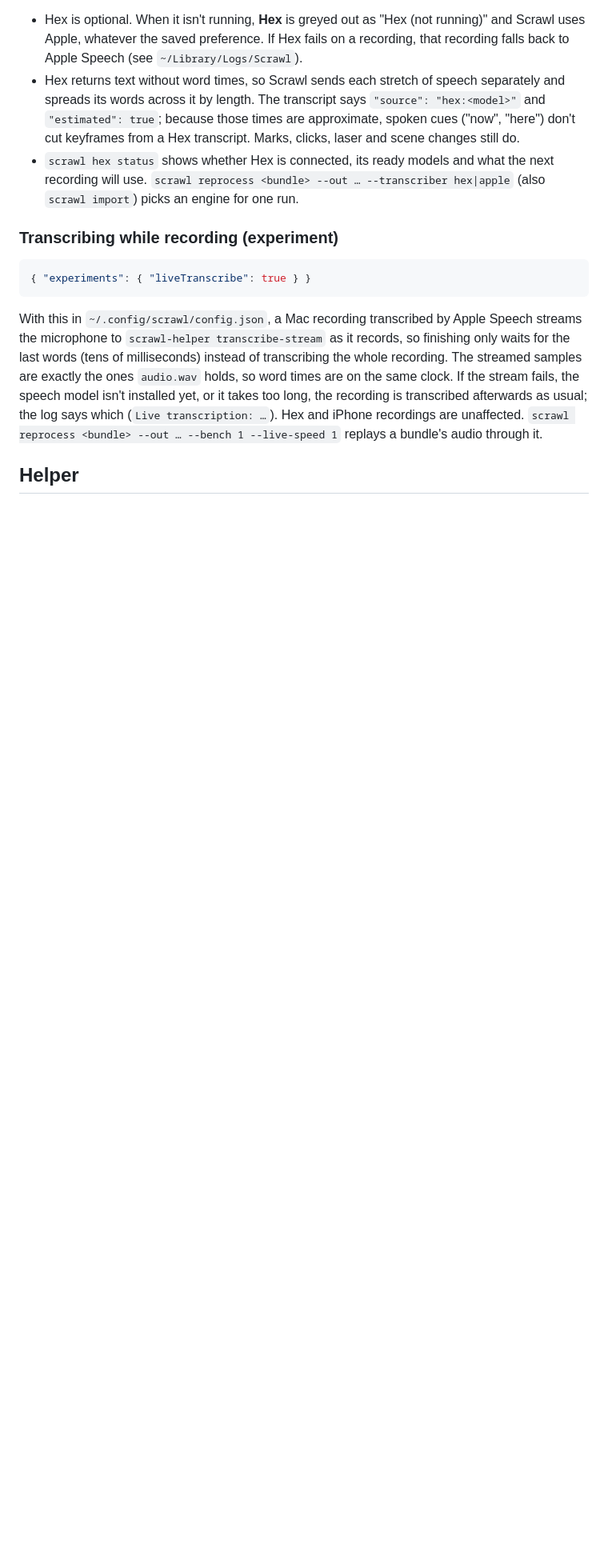
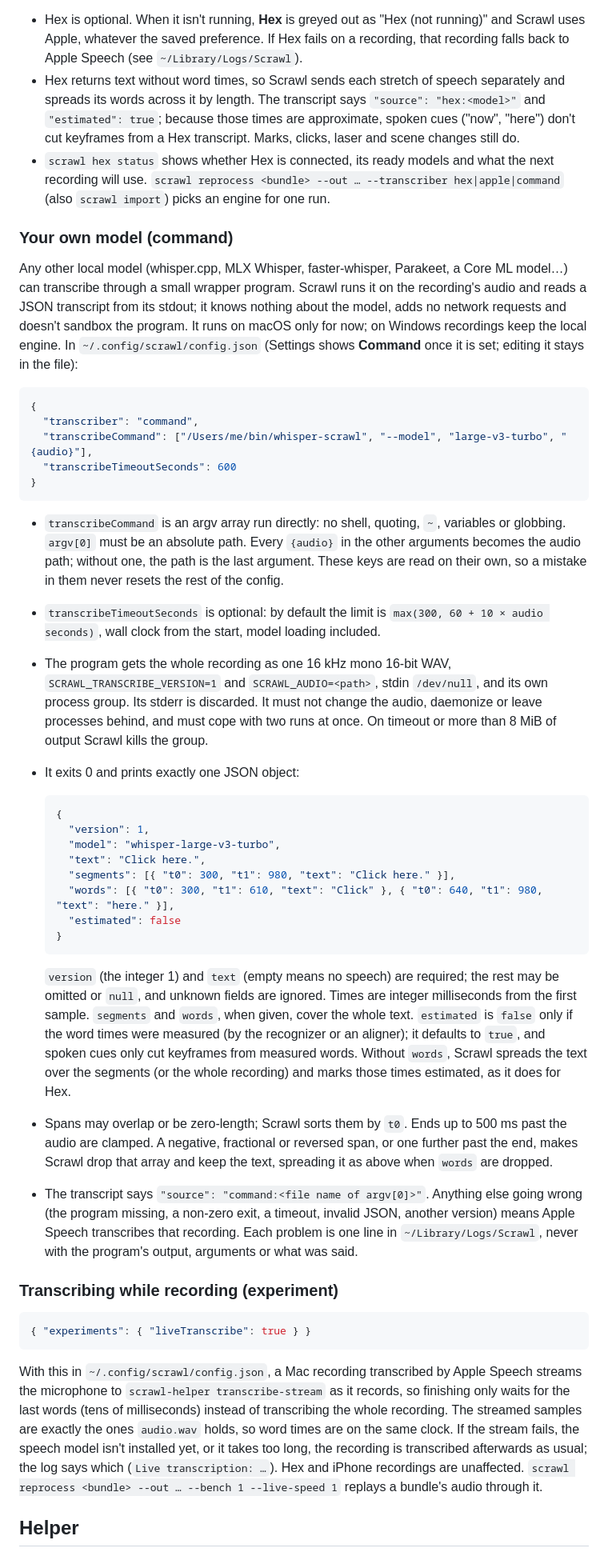
Before and after one commit to Avery2/scrawl, a Markdown page: README.md, the part around one of its changes. Shown at 80% size. Rendered like a GitHub page; blank space fills up the shorter version.

Commit message:
docs: describe the command transcriber and its JSON protocol
README's Transcription section gets "Your own model (command)": the
config keys, how the program is run, the version 1 output, and how
Scrawl treats timing and failures. docs/keyframes-and-text.md gets the
module's note.

````diff
--- a/README.md
+++ b/README.md
@@ -729,8 +730,62 @@ and ignore the hint.
   `"estimated": true`; because those times are approximate, spoken cues ("now", "here") don't cut
   keyframes from a Hex transcript. Marks, clicks, laser and scene changes still do.
 - `scrawl hex status` shows whether Hex is connected, its ready models and what the next recording
-  will use. `scrawl reprocess <bundle> --out … --transcriber hex|apple` (also `scrawl import`) picks
-  an engine for one run.
+  will use. `scrawl reprocess <bundle> --out … --transcriber hex|apple|command` (also
+  `scrawl import`) picks an engine for one run.
+
+### Your own model (command)
+
+Any other local model (whisper.cpp, MLX Whisper, faster-whisper, Parakeet, a Core ML model…) can
+transcribe through a small wrapper program. Scrawl runs it on the recording's audio and reads a
+JSON transcript from its stdout; it knows nothing about the model, adds no network requests and
+doesn't sandbox the program. It runs on macOS only for now; on Windows recordings keep the local
+engine. In `~/.config/scrawl/config.json` (Settings shows **Command** once it is set; editing it
+stays in the file):
+
+```json
+{
+  "transcriber": "command",
+  "transcribeCommand": ["/Users/me/bin/whisper-scrawl", "--model", "large-v3-turbo", "{audio}"],
+  "transcribeTimeoutSeconds": 600
+}
+```
+
+- `transcribeCommand` is an argv array run directly: no shell, quoting, `~`, variables or globbing.
+  `argv[0]` must be an absolute path. Every `{audio}` in the other arguments becomes the audio path;
+  without one, the path is the last argument. These keys are read on their own, so a mistake in them
+  never resets the rest of the config.
+- `transcribeTimeoutSeconds` is optional: by default the limit is `max(300, 60 + 10 × audio
+  seconds)`, wall clock from the start, model loading included.
+- The program gets the whole recording as one 16 kHz mono 16-bit WAV, `SCRAWL_TRANSCRIBE_VERSION=1`
+  and `SCRAWL_AUDIO=<path>`, stdin `/dev/null`, and its own process group. Its stderr is discarded.
+  It must not change the audio, daemonize or leave processes behind, and must cope with two runs at
+  once. On timeout or more than 8 MiB of output Scrawl kills the group.
+- It exits 0 and prints exactly one JSON object:
+
+  ```json
+  {
+    "version": 1,
+    "model": "whisper-large-v3-turbo",
+    "text": "Click here.",
+    "segments": [{ "t0": 300, "t1": 980, "text": "Click here." }],
+    "words": [{ "t0": 300, "t1": 610, "text": "Click" }, { "t0": 640, "t1": 980, "text": "here." }],
+    "estimated": false
+  }
+  ```
+
+  `version` (the integer 1) and `text` (empty means no speech) are required; the rest may be
+  omitted or `null`, and unknown fields are ignored. Times are integer milliseconds from the first
+  sample. `segments` and `words`, when given, cover the whole text. `estimated` is `false` only if
+  the word times were measured (by the recognizer or an aligner); it defaults to `true`, and spoken
+  cues only cut keyframes from measured words. Without `words`, Scrawl spreads the text over the
+  segments (or the whole recording) and marks those times estimated, as it does for Hex.
+- Spans may overlap or be zero-length; Scrawl sorts them by `t0`. Ends up to 500 ms past the audio
+  are clamped. A negative, fractional or reversed span, or one further past the end, makes Scrawl
+  drop that array and keep the text, spreading it as above when `words` are dropped.
+- The transcript says `"source": "command:<file name of argv[0]>"`. Anything else going wrong (the
+  program missing, a non-zero exit, a timeout, invalid JSON, another version) means Apple Speech
+  transcribes that recording. Each problem is one line in `~/Library/Logs/Scrawl`, never with the
+  program's output, arguments or what was said.
 
 ### Transcribing while recording (experiment)
 
````
Also changed, not shown: other parts of README.md (+5 -4 lines), docs/keyframes-and-text.md (+3 -3 lines).
